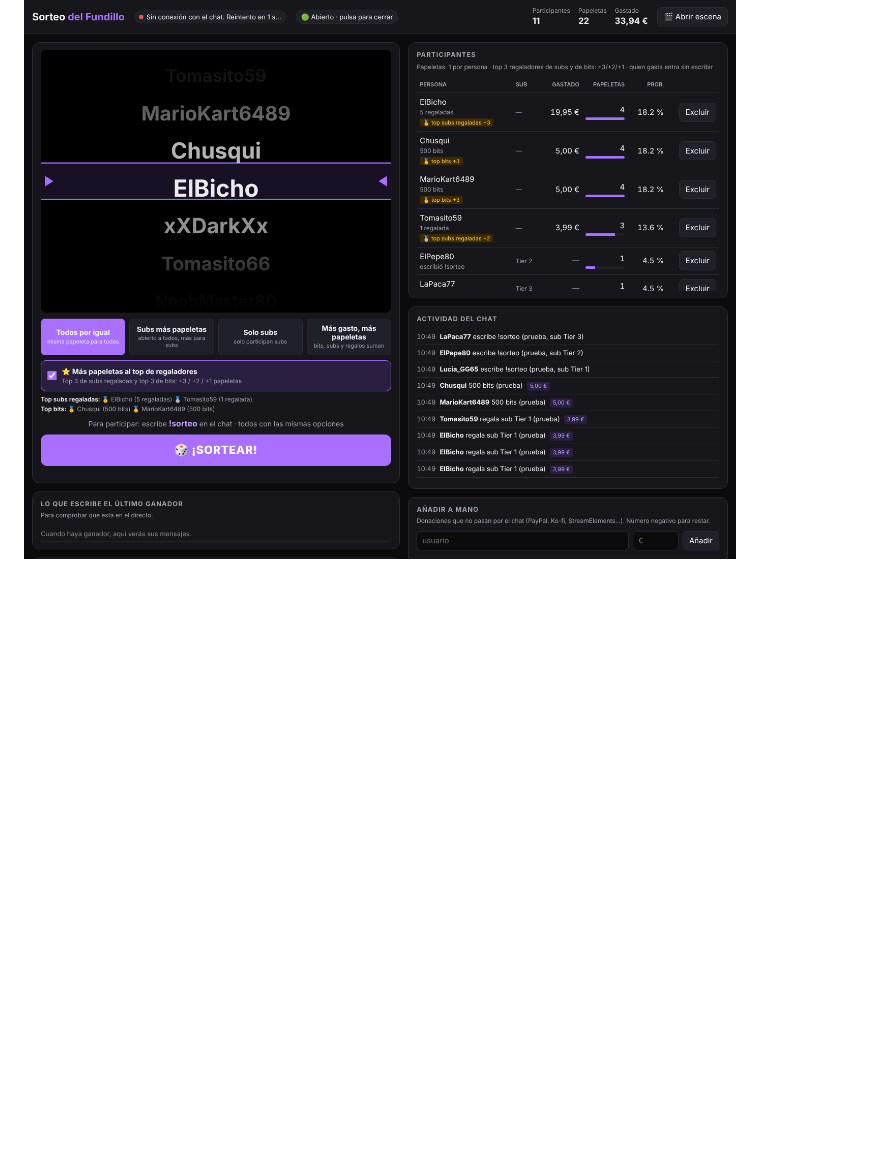
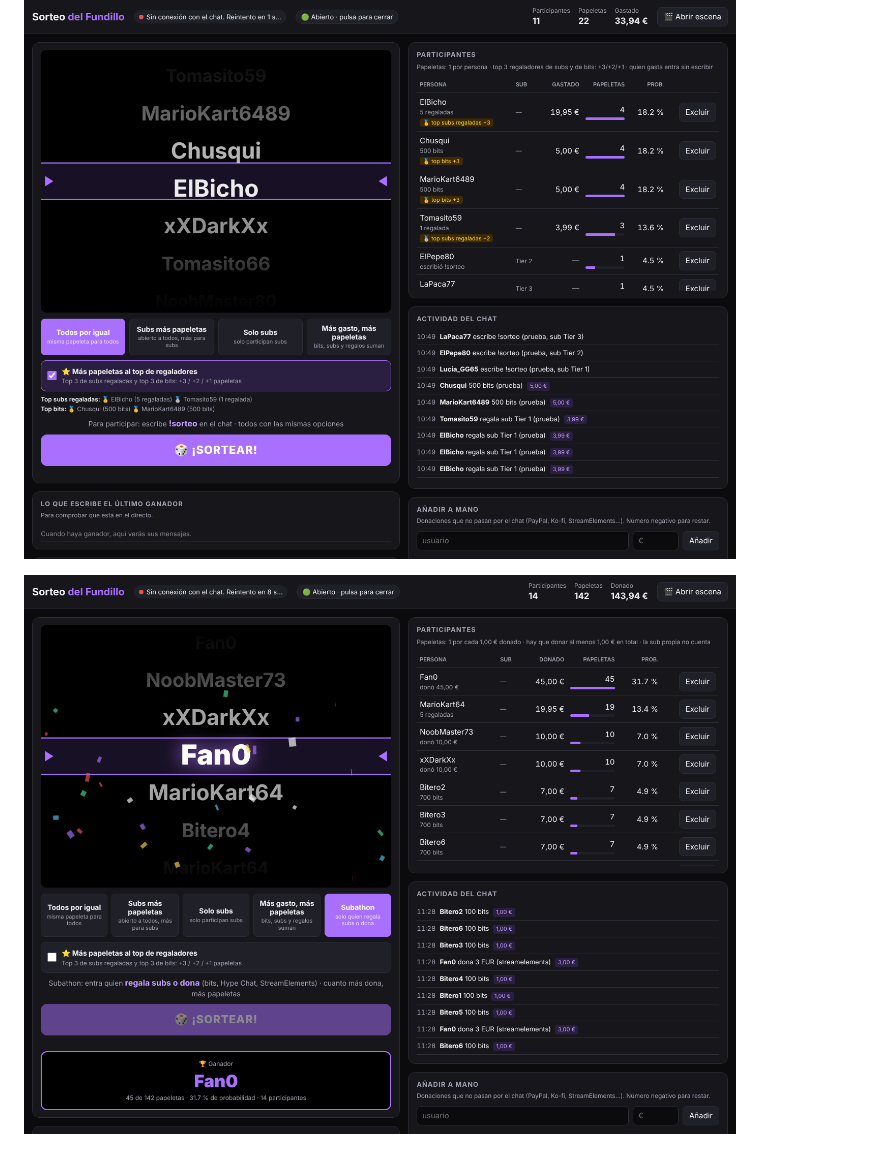
Before and after one commit to deBenit0/lacolmena, a Markdown page: sorteo/README.md, the part around one of its changes. Rendered like a GitHub page; pictures changed too: sorteo/docs/panel-subathon.png (added); blank space fills up the shorter version.

```diff
--- a/sorteo/README.md
+++ b/sorteo/README.md
@@ -9,6 +9,8 @@ Sorteos para directos de **Twitch** que funcionan **en el navegador**, sin insta
   despacio, hasta pararse en el ganador. Quien tiene más papeletas aparece más veces. Con sonido y confeti, lista para **OBS**.
 
 ![Panel](docs/panel.png)
+
+![Panel en modo Subathon](docs/panel-subathon.png)
 
 ![Nombres cayendo en OBS](docs/escena-nombres.png)
 
```
Also changed, not shown: other parts of sorteo/README.md (+21 -0 lines), 4 other files.
